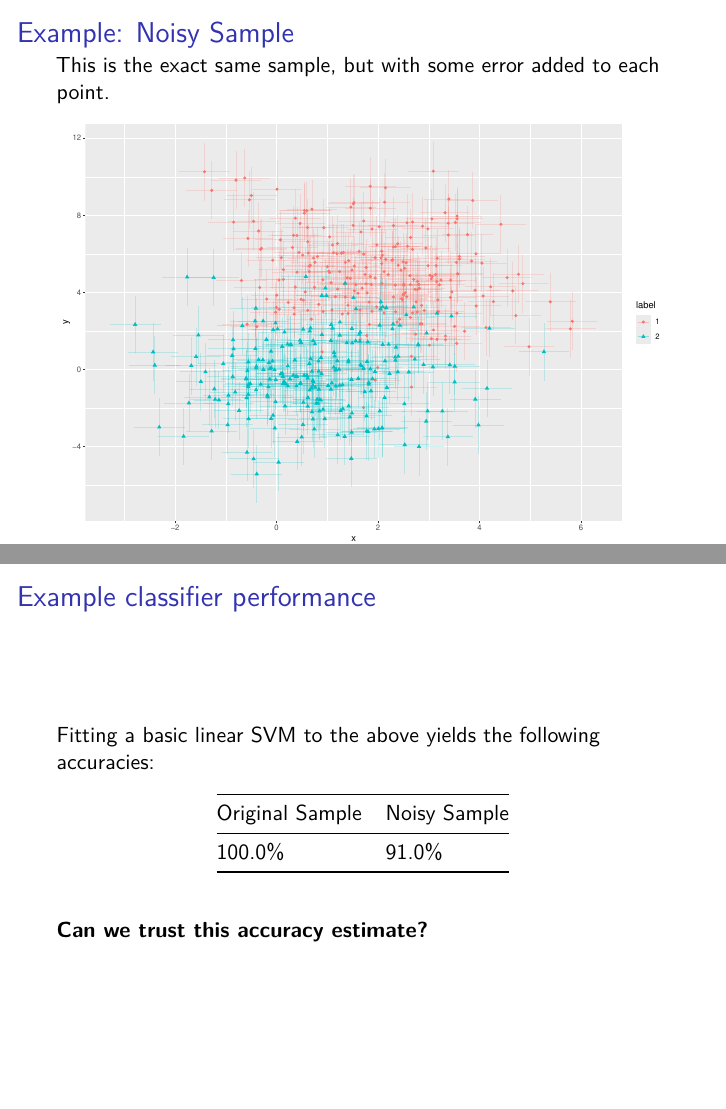
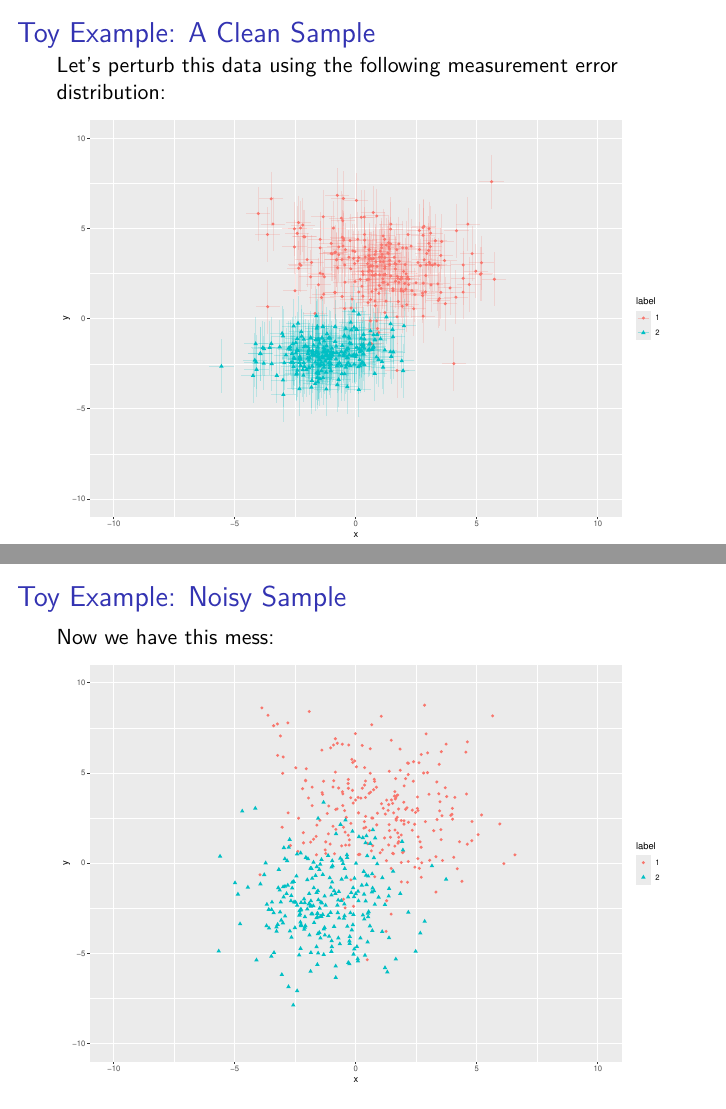
Before and after one commit to sarahshy/557-Data-Mining-Project, an R Markdown document (Presentation/slides.Rmd): pages 10 and 12 of 25 before the commit and pages 10 and 11 of 27 after it, joined at a grey line. Rendered offline with R 4.5, knitr and Pandoc, then LaTeX, with nearby package versions.

Commit message:
changes from call ( more pending)

````diff
--- a/Presentation/slides.Rmd
+++ b/Presentation/slides.Rmd
@@ -67,18 +67,26 @@ data <- make_base_data()
 plot_data(data)
 ```
 
+## Toy Example: A Clean Sample
+
+Let's perturb this data using the following measurement error distribution:
+
+```{r echo=F, warning=F}
+plot_data_with_error(data)
+```
+
 ---
 
-## Example: Noisy Sample
+## Toy Example: Noisy Sample
 
-This is the exact same sample, but with some error added to each point.
+Now we have this mess:
 
 ```{r echo=F}
 noisy <- noisify_data(data)
-plot_data_with_error(noisy)
+plot_data(noisy)
 ```
 
-## Example classifier performance
+## Toy Example: Classifier Performance
 
 Fitting a basic linear SVM to the above yields the following accuracies:
 
@@ -87,4 +95,3 @@ d_acc <- 100*svm_metrics(data)$accuracy
 n_acc <- 100*svm_metrics(noisy)$accuracy
 ```
 
-Original Sample | Noisy Sample
--- a/Toys/svm_measurement_error_toy.R
+++ b/Toys/svm_measurement_error_toy.R
@@ -6,10 +6,10 @@ n <- 500
 train <- sample(1:n, round(.8*n))
 test <- setdiff(1:n, train)
 
-mean_1 <- c(2, 5)
-sigma_1 <- matrix(c(.8, -.4, -.4, 1.2), nrow = 2)
-mean_2 <- c(1, 0)
-sigma_2 <- matrix(c(1, .3, .3, .4), nrow = 2)
+mean_1 <- c(1, 3)
+sigma_1 <- matrix(c(3, -.4, -.4, 2), nrow = 2)
+mean_2 <- c(-1, -2)
+sigma_2 <- matrix(c(2, .3, .3, .7), nrow = 2)
 
 sigma_noise <- matrix(c(1, 0, 0, 3), nrow = 2)
 
@@ -36,7 +36,9 @@ noisify_data <- function(data, noise_rounds = 1) {
 
 plot_data <- function(data) {
   ggplot(data) +
-    geom_point(aes(x = x, y = y, color = label, shape = label))
+    geom_point(aes(x = x, y = y, color = label, shape = label)) +
+    xlim(-10, 10) +
+    ylim(-10, 10)
 }
 
 # blah, blah, DRY...
@@ -52,7 +54,9 @@ plot_data_with_error <- function(data) {
                        xmax = x + sigma_noise[1,1]/2,
                        color = label),
                    alpha = 0.2) +
-    geom_point(aes(x = x, y = y, color = label, shape = label))
+    geom_point(aes(x = x, y = y, color = label, shape = label)) +
+    xlim(-10, 10) +
+    ylim(-10, 10)
 }
 
 svm_metrics <- function(data) {
````
Also changed, not shown: Presentation/slides.Rmd (20 more changed lines).
